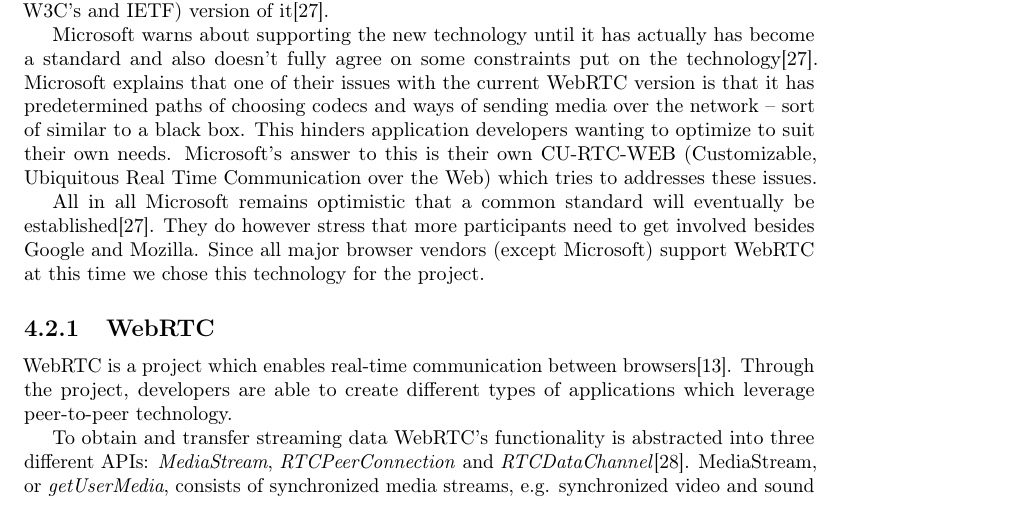
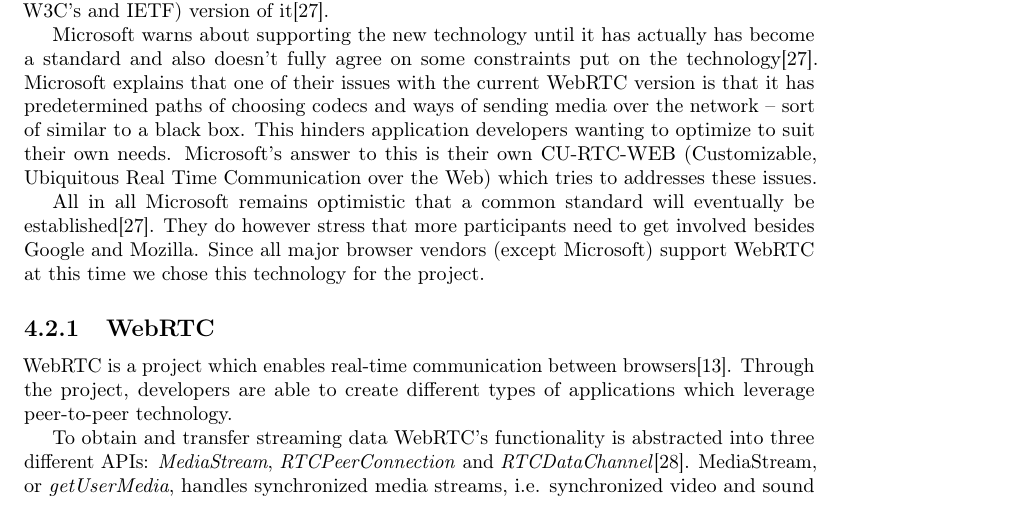
Before and after one commit to rymdjs/report, a LaTeX document (Layout.tex, which reads sections/implementation.tex): part of page 13 of 27, cut so that both start at the same text. Compiled offline with pdfLaTeX.

Commit message:
Changed mediastream description

```diff
--- a/sections/implementation.tex
+++ b/sections/implementation.tex
@@ -151,7 +151,7 @@
 \subsection{WebRTC}
 WebRTC is a project which enables real-time communication between browsers\cite{WebRTC:Online}. Through the project, developers are able to create different types of applications which leverage peer-to-peer technology.
 
-To obtain and transfer streaming data WebRTC's functionality is abstracted into three different APIs: \emph{MediaStream}, \emph{RTCPeerConnection} and \emph{RTCDataChannel}\cite{WebRTCBasics:2012:Online}. MediaStream, or \emph{getUserMedia}, consists of synchronized media streams, e.g. synchronized video and sound from a computer's camera and microphone. RTCPeerConnection manages reliable and efficient communication of the data streams. There are a lot going on under the hood that ensures reliability for real time communication even in unstable networks. Furthermore, when a peer connection is present arbitrary data can be sent by leveraging RTCPeerConnection with RTCDataChannel.
+To obtain and transfer streaming data WebRTC's functionality is abstracted into three different APIs: \emph{MediaStream}, \emph{RTCPeerConnection} and \emph{RTCDataChannel}\cite{WebRTCBasics:2012:Online}. MediaStream, or \emph{getUserMedia}, handles synchronized media streams, i.e. synchronized video and sound from a computer's camera and microphone. RTCPeerConnection manages reliable and efficient communication of the data streams. There are a lot going on under the hood that ensures reliability for real time communication even in unstable networks. Furthermore, when a peer connection is present arbitrary data can be sent by leveraging RTCPeerConnection with RTCDataChannel.
 
 \subsubsection{RTCDataChannel}
 The RTCDataChannel demonstrated the capabilities that Rymd desired. Data transfers are secured with the DTLS (Datagram Transport Layer Security) protocol. The DTLS protocol is based on the TLS (Transport Layer Security) protocol, the main difference being that DTLS is constructed for datagrams while TLS is used for more reliable transport protocols such as TCP.
```
